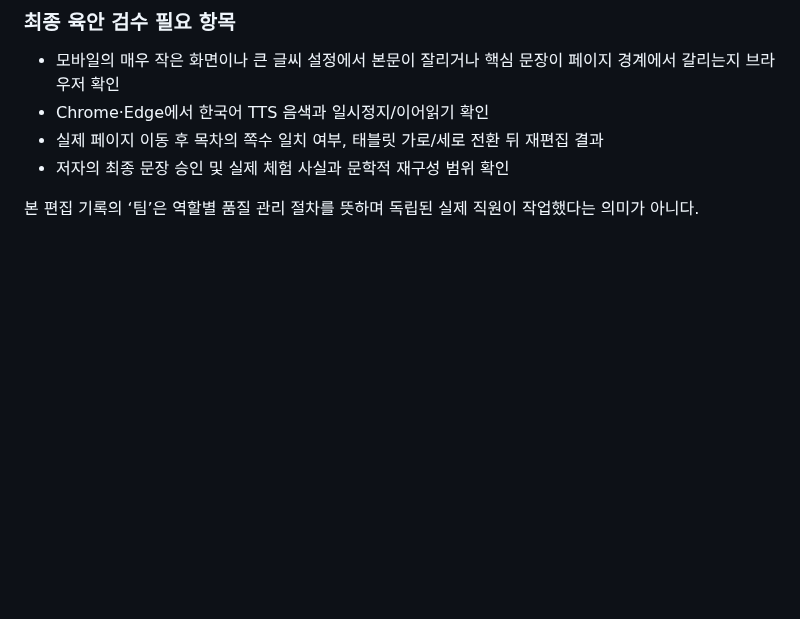
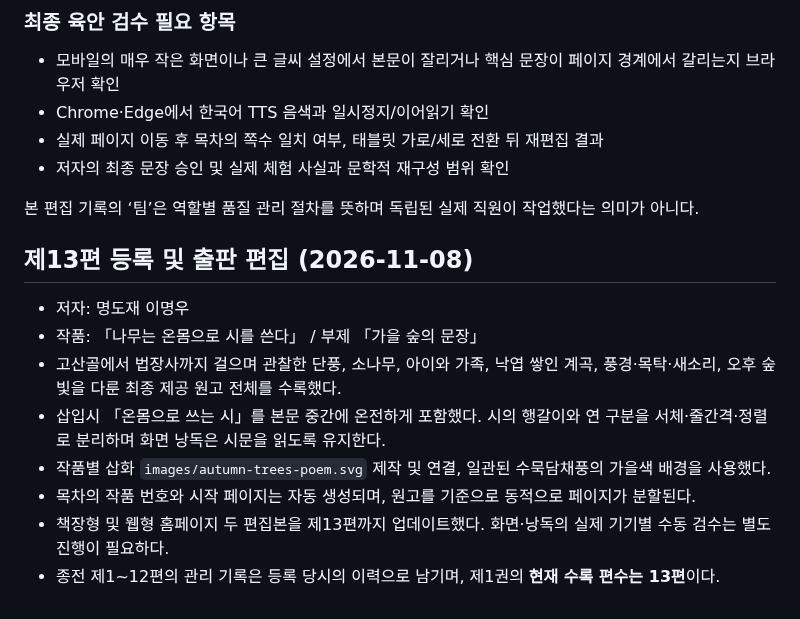
Before and after one commit to mmwwoo-lab/myeongdo-1029-1, a Markdown page: essay-book/MANUAL.md, the part around the change. Drawn GitHub-style; blank space fills up the shorter version.

Commit message:
chore(essay-book): refresh 13th essay styles and publishing log

```diff
--- a/essay-book/MANUAL.md
+++ b/essay-book/MANUAL.md
@@ -214,3 +214,15 @@ GitHub 저장소: `mmwwoo-lab/myeongdo-1029-1`, 디렉터리 `essay-book/`.
 - 저자의 최종 문장 승인 및 실제 체험 사실과 문학적 재구성 범위 확인
 
 본 편집 기록의 ‘팀’은 역할별 품질 관리 절차를 뜻하며 독립된 실제 직원이 작업했다는 의미가 아니다.
+
+
+## 제13편 등록 및 출판 편집 (2026-11-08)
+
+- 저자: 명도재 이명우
+- 작품: 「나무는 온몸으로 시를 쓴다」 / 부제 「가을 숲의 문장」
+- 고산골에서 법장사까지 걸으며 관찰한 단풍, 소나무, 아이와 가족, 낙엽 쌓인 계곡, 풍경·목탁·새소리, 오후 숲빛을 다룬 최종 제공 원고 전체를 수록했다.
+- 삽입시 「온몸으로 쓰는 시」를 본문 중간에 온전하게 포함했다. 시의 행갈이와 연 구분을 서체·줄간격·정렬로 분리하며 화면 낭독은 시문을 읽도록 유지한다.
+- 작품별 삽화 `images/autumn-trees-poem.svg` 제작 및 연결, 일관된 수묵담채풍의 가을색 배경을 사용했다.
+- 목차의 작품 번호와 시작 페이지는 자동 생성되며, 원고를 기준으로 동적으로 페이지가 분할된다.
+- 책장형 및 웹형 홈페이지 두 편집본을 제13편까지 업데이트했다. 화면·낭독의 실제 기기별 수동 검수는 별도 진행이 필요하다.
+- 종전 제1~12편의 관리 기록은 등록 당시의 이력으로 남기며, 제1권의 **현재 수록 편수는 13편**이다.
```
